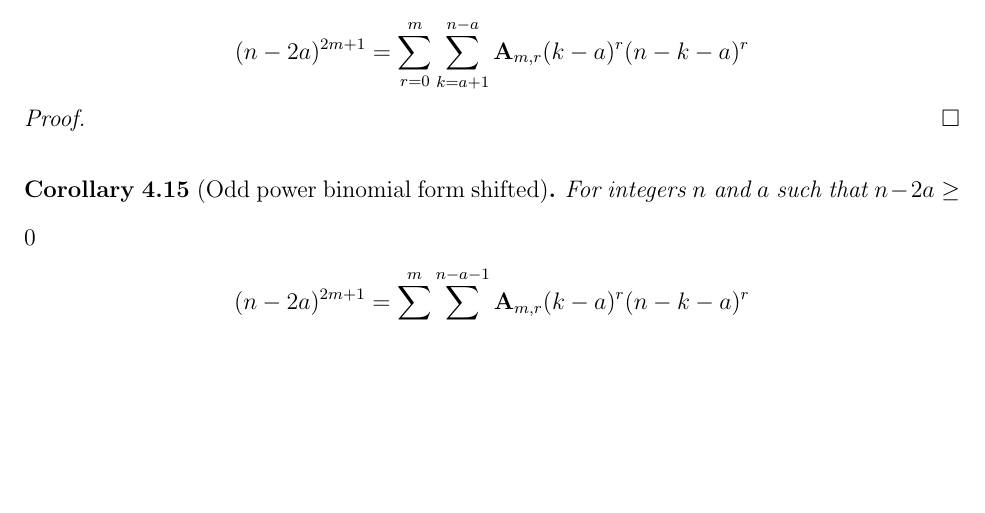
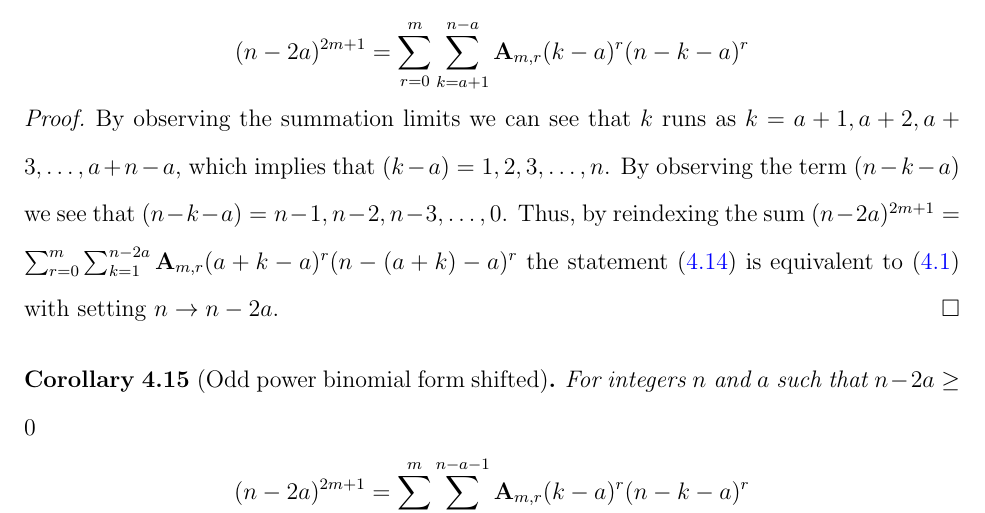
Before and after one commit to kolosovpetro/unexpected-polynomial-identities-classical-interpolation, a LaTeX paper (src/surprising-polynomial-identities-classical-interpolation.tex, which reads src/sections/04_main_results.tex): part of page 19 of 28, cut so that both start at the same text, the shorter picture padded with empty space. Compiled offline with pdfLaTeX.

Commit message:
binomial form proof

```diff
--- a/src/sections/04_main_results.tex
+++ b/src/sections/04_main_results.tex
@@ -159,6 +161,13 @@ Thus, the conjecture~\eqref{conj:odd-power-identity} is true
         ^{2m+1} = \sum_{r=0}^{m} \sum_{k=a+1}^{n-a} \coeffA{m}{r} (k-a)^r (n-k-a)^r
     \end{align*}
     \begin{proof}
+        By observing the summation limits we can see that $k$ runs as $k=a+1,a+2,a+3,\ldots,a+n-a$, which
+        implies that $(k-a)=1,2,3,\ldots, n$.
+        By observing the term $(n-k-a)$ we see that $(n-k-a)=n-1,n-2,n-3,\ldots,0$.
+        Thus, by reindexing the sum
+        $(n-2a)^{2m+1} = \sum_{r=0}^{m} \sum_{k=1}^{n-2a} \coeffA{m}{r} (a+k-a)^r (n-(a+k)-a)^r$
+        the statement~\eqref{prop:odd-power-binomial} is equivalent to~\eqref{theorem:odd-power-identity}
+        with setting $n \rightarrow n-2a$.
     \end{proof}
 \end{proposition}
 
```
Also changed, not shown: src/sections/08_acknowledgements.tex (+1 -1 lines), CHANGELOG.md, out/surprising-polynomial-identities-classical-interpolation.pdf, src/sections/04_main_results.tex (6 more changed lines).
